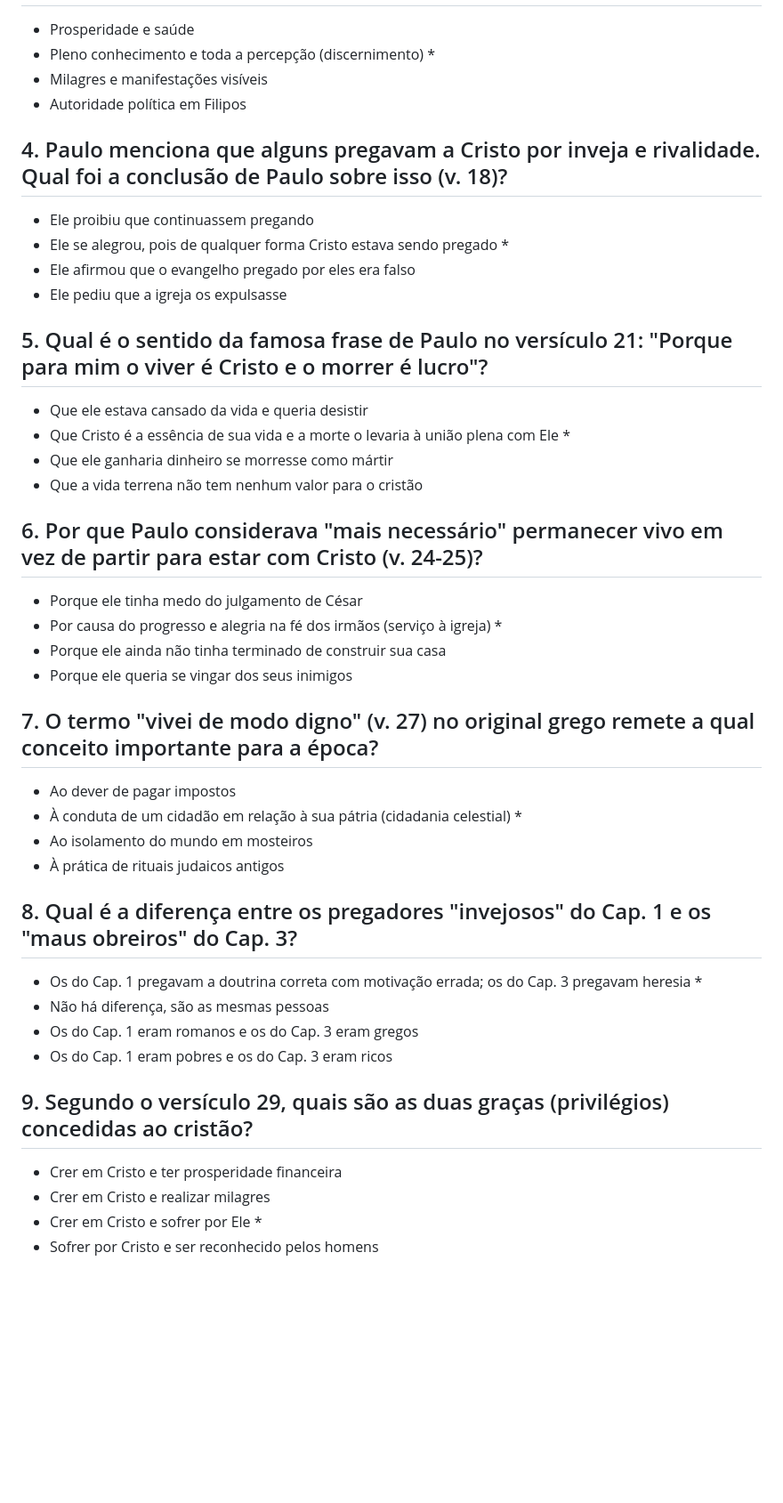
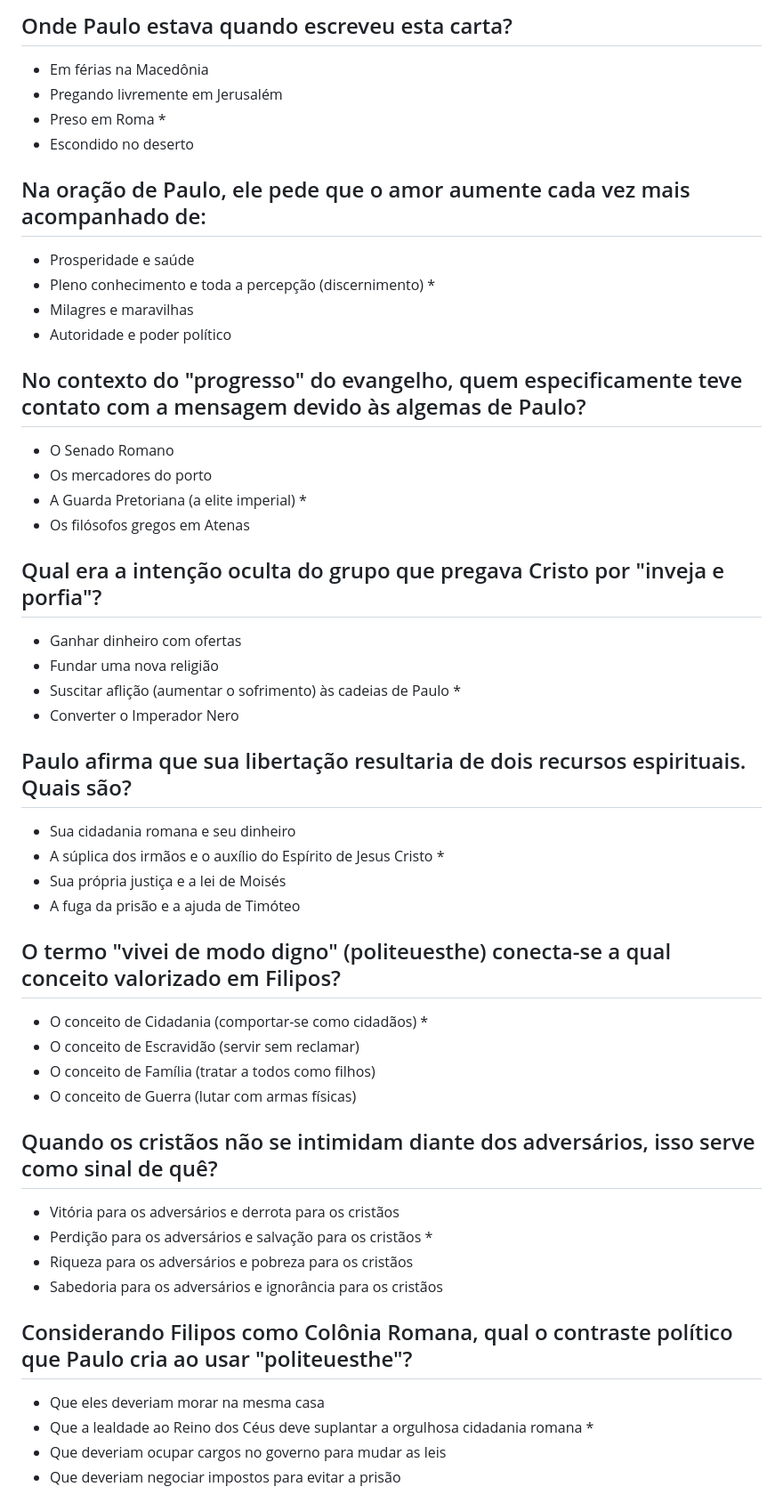
Before and after one commit to fellipy150/quiz-biblico, a Markdown page: quizes/filipenses-1.md, the part around one of its changes. Shown at 89% size. Drawn GitHub-style; blank space fills up the shorter version.

```diff
--- a/quizes/filipenses-1.md
+++ b/quizes/filipenses-1.md
@@ -16,41 +57,48 @@
+## Onde Paulo estava quando escreveu esta carta?
+- Em férias na Macedônia
+- Pregando livremente em Jerusalém
+- Preso em Roma *
+- Escondido no deserto
+
+## Na oração de Paulo, ele pede que o amor aumente cada vez mais acompanhado de:
 - Prosperidade e saúde
 - Pleno conhecimento e toda a percepção (discernimento) *
-- Milagres e manifestações visíveis
-- Autoridade política em Filipos
+- Milagres e maravilhas
+- Autoridade e poder político
 
-## 4. Paulo menciona que alguns pregavam a Cristo por inveja e rivalidade. Qual foi a conclusão de Paulo sobre isso (v. 18)?
-- Ele proibiu que continuassem pregando
-- Ele se alegrou, pois de qualquer forma Cristo estava sendo pregado *
-- Ele afirmou que o evangelho pregado por eles era falso
-- Ele pediu que a igreja os expulsasse
+## No contexto do "progresso" do evangelho, quem especificamente teve contato com a mensagem devido às algemas de Paulo?
+- O Senado Romano
+- Os mercadores do porto
+- A Guarda Pretoriana (a elite imperial) *
+- Os filósofos gregos em Atenas
 
-## 5. Qual é o sentido da famosa frase de Paulo no versículo 21: "Porque para mim o viver é Cristo e o morrer é lucro"?
-- Que ele estava cansado da vida e queria desistir
-- Que Cristo é a essência de sua vida e a morte o levaria à união plena com Ele *
-- Que ele ganharia dinheiro se morresse como mártir
-- Que a vida terrena não tem nenhum valor para o cristão
+## Qual era a intenção oculta do grupo que pregava Cristo por "inveja e porfia"?
+- Ganhar dinheiro com ofertas
+- Fundar uma nova religião
+- Suscitar aflição (aumentar o sofrimento) às cadeias de Paulo *
+- Converter o Imperador Nero
 
-## 6. Por que Paulo considerava "mais necessário" permanecer vivo em vez de partir para estar com Cristo (v. 24-25)?
-- Porque ele tinha medo do julgamento de César
-- Por causa do progresso e alegria na fé dos irmãos (serviço à igreja) *
-- Porque ele ainda não tinha terminado de construir sua casa
-- Porque ele queria se vingar dos seus inimigos
+## Paulo afirma que sua libertação resultaria de dois recursos espirituais. Quais são?
+- Sua cidadania romana e seu dinheiro
+- A súplica dos irmãos e o auxílio do Espírito de Jesus Cristo *
+- Sua própria justiça e a lei de Moisés
+- A fuga da prisão e a ajuda de Timóteo
 
-## 7. O termo "vivei de modo digno" (v. 27) no original grego remete a qual conceito importante para a época?
-- Ao dever de pagar impostos
-- À conduta de um cidadão em relação à sua pátria (cidadania celestial) *
-- Ao isolamento do mundo em mosteiros
-- À prática de rituais judaicos antigos
+## O termo "vivei de modo digno" (politeuesthe) conecta-se a qual conceito valorizado em Filipos?
+- O conceito de Cidadania (comportar-se como cidadãos) *
+- O conceito de Escravidão (servir sem reclamar)
+- O conceito de Família (tratar a todos como filhos)
+- O conceito de Guerra (lutar com armas físicas)
 
-## 8. Qual é a diferença entre os pregadores "invejosos" do Cap. 1 e os "maus obreiros" do Cap. 3?
-- Os do Cap. 1 pregavam a doutrina correta com motivação errada; os do Cap. 3 pregavam heresia *
-- Não há diferença, são as mesmas pessoas
-- Os do Cap. 1 eram romanos e os do Cap. 3 eram gregos
-- Os do Cap. 1 eram pobres e os do Cap. 3 eram ricos
+## Quando os cristãos não se intimidam diante dos adversários, isso serve como sinal de quê?
+- Vitória para os adversários e derrota para os cristãos
+- Perdição para os adversários e salvação para os cristãos *
+- Riqueza para os adversários e pobreza para os cristãos
+- Sabedoria para os adversários e ignorância para os cristãos
 
-## 9. Segundo o versículo 29, quais são as duas graças (privilégios) concedidas ao cristão?
-- Crer em Cristo e ter prosperidade financeira
-- Crer em Cristo e realizar milagres
-- Crer em Cristo e sofrer por Ele *
-- Sofrer por Cristo e ser reconhecido pelos homens
+## Considerando Filipos como Colônia Romana, qual o contraste político que Paulo cria ao usar "politeuesthe"?
+- Que eles deveriam morar na mesma casa
+- Que a lealdade ao Reino dos Céus deve suplantar a orgulhosa cidadania romana *
+- Que deveriam ocupar cargos no governo para mudar as leis
+- Que deveriam negociar impostos para evitar a prisão
 
```
Also changed, not shown: other parts of quizes/filipenses-1.md (+62 -9 lines).
